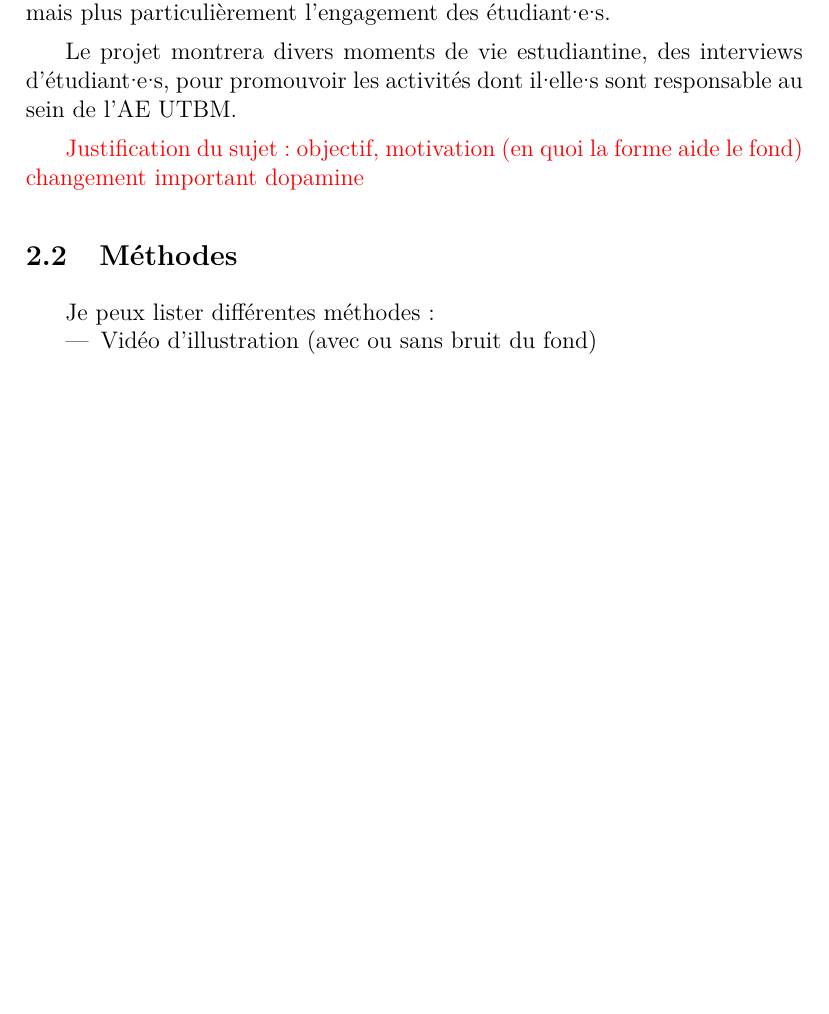
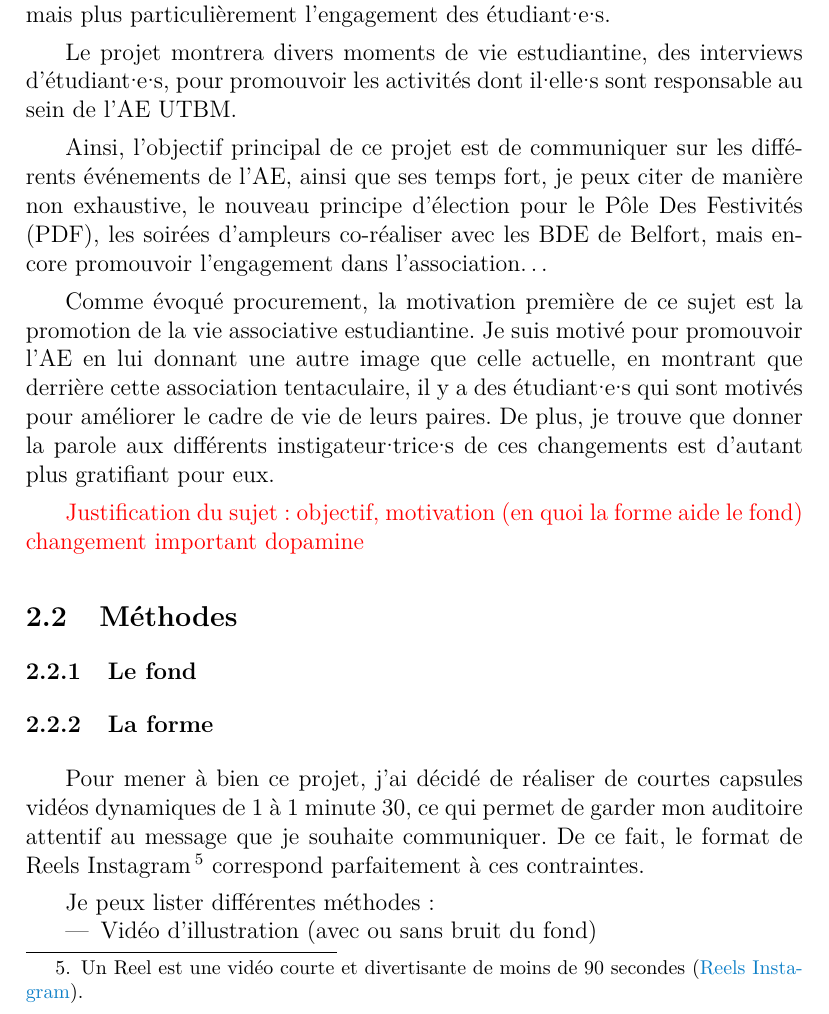
Before and after one commit to thibault-chausson/Rapport-AV00, a LaTeX document (main.tex, which reads pages/cdc.tex): part of page 6 of 13 before the commit and part of page 6 of 14 after it, cut so that both start at the same text, the shorter picture padded with empty space. Compiled offline with pdfLaTeX.

Commit message:
:construction: ajout d'informations sur motivation, sujet et méthodes

```diff
--- a/pages/cdc.tex
+++ b/pages/cdc.tex
@@ -7,10 +7,28 @@ Le but de ce projet audiovisual est de réaliser de courtes vidéos appelé Reel
 
 Le projet montrera divers moments de vie estudiantine, des interviews d'étudiant·e·s, pour promouvoir les activités dont il·elle·s sont responsable au sein de l'AE UTBM.
 
+Ainsi, l'objectif principal de ce projet est de communiquer sur les différents événements de l'AE, ainsi que ses temps fort, je peux citer de manière non exhaustive, le nouveau principe d'élection pour le Pôle Des Festivités (PDF), les soirées d'ampleurs co-réaliser avec les BDE de Belfort, mais encore promouvoir l'engagement dans l'association\ldots
+
+Comme évoqué procurement, la motivation première de ce sujet est la promotion de la vie associative estudiantine.
+Je suis motivé pour promouvoir l'AE en lui donnant une autre image que celle actuelle, en montrant que derrière cette association tentaculaire, il y a des étudiant·e·s qui sont motivés pour améliorer le cadre de vie de leurs paires.
+De plus, je trouve que donner la parole aux différents instigateur·trice·s de ces changements est d'autant plus gratifiant pour eux.
+
 \textcolor{red}{Justification du sujet : objectif, motivation (en quoi la forme aide le fond) changement important dopamine}
 
 
 \subsection{Méthodes}\label{subsec:methodes}
+
+
+\subsubsection{Le fond}
+
+
+\subsubsection{La forme}
+
+Pour mener à bien ce projet, j'ai décidé de réaliser de courtes capsules vidéos dynamiques de 1 à 1 minute 30, ce qui permet de garder mon auditoire attentif au message que je souhaite communiquer.
+De ce fait, le format de Reels Instagram\footnote{Un Reel est une vidéo courte et divertisante de moins de 90 secondes (\href{https://about.instagram.com/fr-fr/features/reels}{Reels Instagram}).} correspond parfaitement à ces contraintes.
+
+
+
 
 Je peux lister différentes méthodes :
 \begin{itemize}
```
